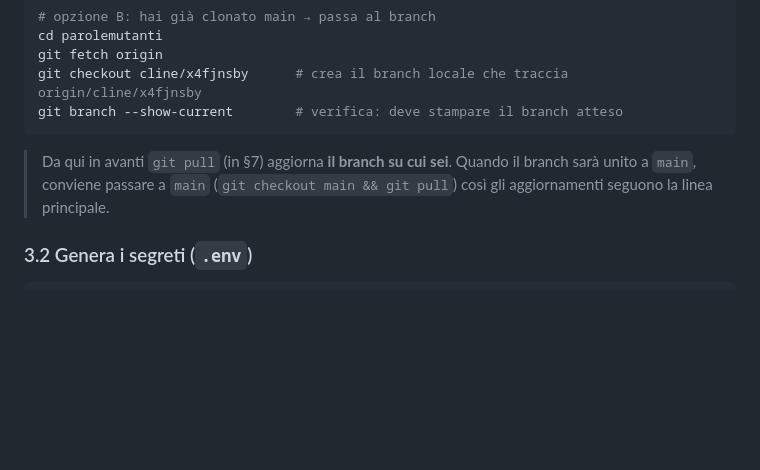
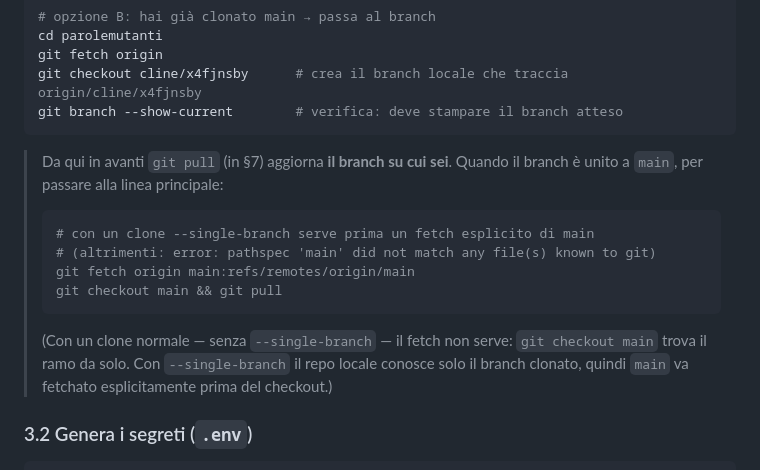
Before and after one commit to Maxster81/paroleMutanti, a Markdown page: docs/DEPLOY.md, the part around the change. Drawn GitHub-style; blank space fills up the shorter version.

Commit message:
docs(deploy): comando corretto per passare a main da un clone single-branch

````diff
--- a/docs/DEPLOY.md
+++ b/docs/DEPLOY.md
@@ -122,8 +122,18 @@ git branch --show-current        # verifica: deve stampare il branch atteso
 ```
 
 > Da qui in avanti `git pull` (in §7) aggiorna **il branch su cui sei**. Quando il
-> branch sarà unito a `main`, conviene passare a `main` (`git checkout main && git pull`)
-> così gli aggiornamenti seguono la linea principale.
+> branch è unito a `main`, per passare alla linea principale:
+>
+> ```bash
+> # con un clone --single-branch serve prima un fetch esplicito di main
+> # (altrimenti: error: pathspec 'main' did not match any file(s) known to git)
+> git fetch origin main:refs/remotes/origin/main
+> git checkout main && git pull
+> ```
+>
+> (Con un clone normale — senza `--single-branch` — il fetch non serve: `git checkout main`
+> trova il ramo da solo. Con `--single-branch` il repo locale conosce solo il branch
+> clonato, quindi `main` va fetchato esplicitamente prima del checkout.)
 
 ### 3.2 Genera i segreti (`.env`)
 
````
